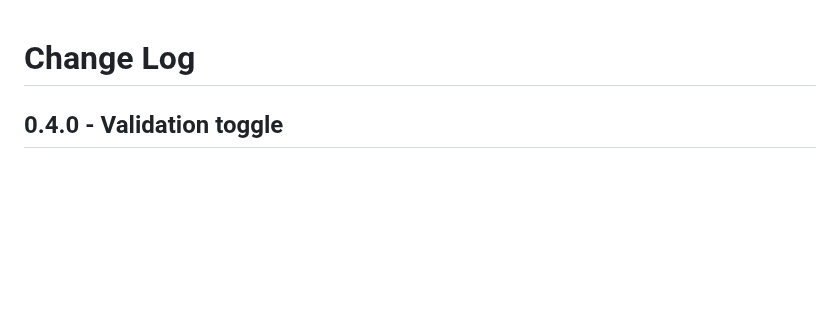
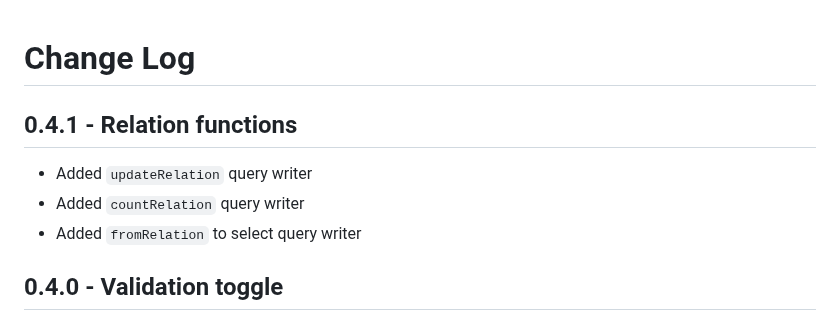
Before and after one commit to StarlaneStudios/cirql, a Markdown page: CHANGELOG.md, the part around the change. Rendered like a GitHub page; blank space fills up the shorter version.

Commit message:
chore: update changelog

```diff
--- a/CHANGELOG.md
+++ b/CHANGELOG.md
@@ -1,4 +1,9 @@
 # Change Log
+
+## 0.4.1 - Relation functions
+- Added `updateRelation` query writer
+- Added `countRelation` query writer
+- Added `fromRelation` to select query writer
 
 ## 0.4.0 - Validation toggle
 - Relate query writers now require a schema
```
